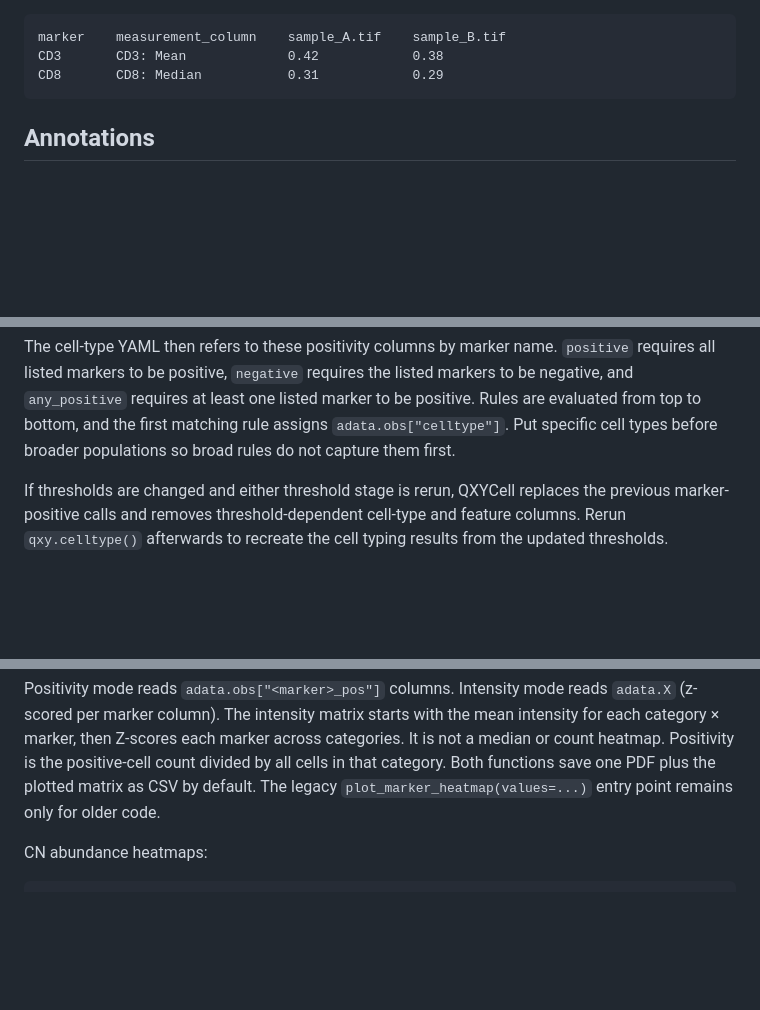
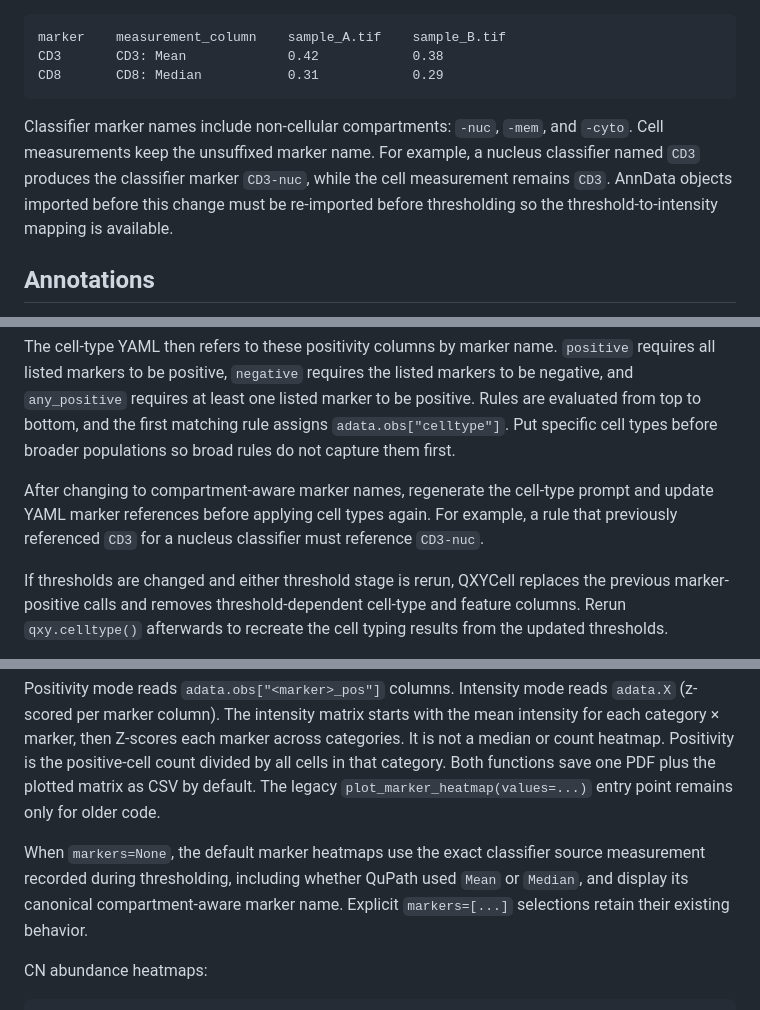
Before and after one commit to jsonmad/QXYCell, a Markdown page: README.md, 3 parts joined by grey strips. Drawn GitHub-style; blank space fills up the shorter version.

Commit message:
docs: explain compartment-aware classifier markers

````diff
--- a/README.md
+++ b/README.md
@@ -345,6 +345,13 @@ CD3       CD3: Mean             0.42            0.38
 CD8       CD8: Median           0.31            0.29
 ```
 
+Classifier marker names include non-cellular compartments: `-nuc`, `-mem`,
+and `-cyto`. Cell measurements keep the unsuffixed marker name. For example,
+a nucleus classifier named `CD3` produces the classifier marker `CD3-nuc`,
+while the cell measurement remains `CD3`. AnnData objects imported before this
+change must be re-imported before thresholding so the threshold-to-intensity
+mapping is available.
+
 ## Annotations
 
 Remove cells inside annotations drawn around tissue artifacts, tissue folds,
@@ -432,6 +439,11 @@ listed markers to be negative, and `any_positive` requires at least one listed
 marker to be positive. Rules are evaluated from top to bottom, and the first
 matching rule assigns `adata.obs["celltype"]`. Put specific cell types before
 broader populations so broad rules do not capture them first.
+
+After changing to compartment-aware marker names, regenerate the cell-type
+prompt and update YAML marker references before applying cell types again. For
+example, a rule that previously referenced `CD3` for a nucleus classifier must
+reference `CD3-nuc`.
 
 If thresholds are changed and either threshold stage is rerun, QXYCell replaces
 the previous marker-positive calls and removes threshold-dependent cell-type
@@ -711,6 +723,11 @@ category. Both functions save one PDF plus the plotted matrix as CSV by
 default. The legacy `plot_marker_heatmap(values=...)` entry point remains only
 for older code.
 
+When `markers=None`, the default marker heatmaps use the exact classifier source
+measurement recorded during thresholding, including whether QuPath used `Mean`
+or `Median`, and display its canonical compartment-aware marker name. Explicit
+`markers=[...]` selections retain their existing behavior.
+
 CN abundance heatmaps:
 
 ```python
````
Also changed, not shown: 1 other file.
